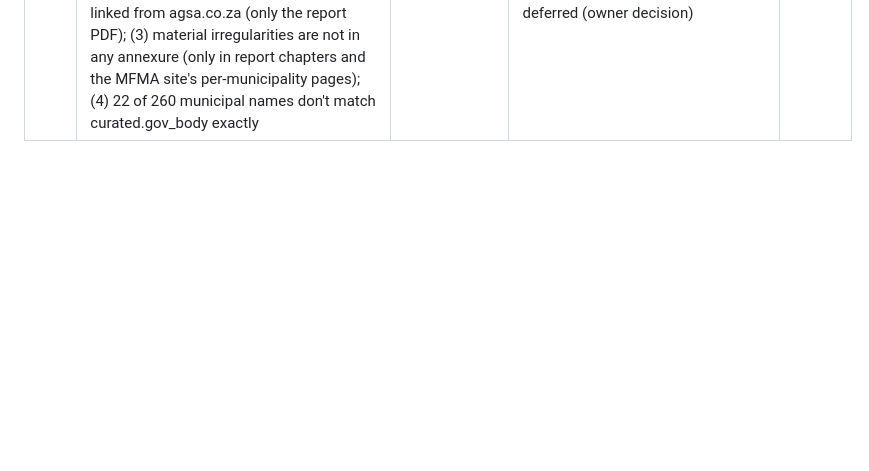
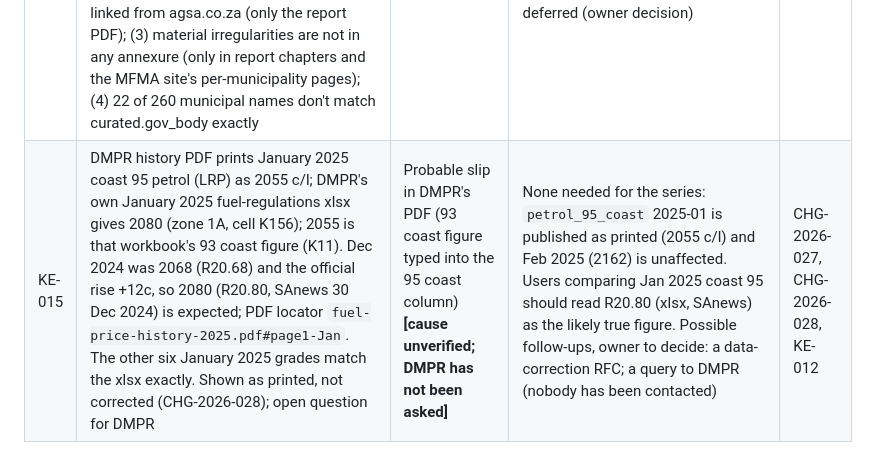
Before and after one commit to farwaters/publicfunds-sa, a Markdown page: itil/knowledge/known-errors.md, the part around the change. GitHub-like rendering; blank space fills up the shorter version.

Commit message:
CHG-2026-028: KE-015 DMPR Jan 2025 coast 95 petrol PDF 2055 vs xlsx 2080 (docs only)

```diff
--- a/itil/knowledge/known-errors.md
+++ b/itil/knowledge/known-errors.md
@@ -14,3 +14,4 @@
 | KE-011 | Municipal Finance API `municipalities` cube mixes province codes: current KwaZulu-Natal munis use `KZ` and some disestablished ones `KZN`; Limpopo uses `LP` and `LIM` (checked 19 Oct 2026) | Upstream coding inconsistency | Normalised to `KZN` / `LP` in `curated.gov_body` (CHG-2026-003); DQ check `province_codes_official` fails the build on any other code | CSI-018 |
 | KE-012 | Price benchmarks are partial: DMPR's current page has the "History of Fuel Prices" table for the current year only; earlier years come from DMPR's yearly Fuel-Price-History PDFs (2019–2025 loaded, CHG-2026-009; 2015–2018 not at that path; 1 month left unknown: 2025-12, not in the November 2025 PDF, no December 2025 history PDF at the DMPR path (HTTP 404, 23 Oct 2026) and the current-year DOCX covers 2026 only; 2021-11 and 2023-01/05/10/12 read since CHG-2026-019, where the PDF types a decimal comma; 2022-09, whose PDF row splits across lines, joined by word columns since CHG-2026-022), and the OECD CPI series used instead of Stats SA lags (last period 2025-01 when checked 19 Oct 2026) | Publisher formats; Stats SA blocks scripted access (KE-003) | Fuel checker and D13 use 2019 onwards, missing months unknown; CPI adjuster states its last month; both labelled in the manifest `known_gaps` | CSI-022, CSI-023 |
 | KE-013 | AGSA annexures (CHG-2026-011): (1) UIF&W columns are headed "Amount R" but hold **R million** (checked: 678 of 678 linked municipal amounts match the Municipal Finance API within R50 000, e.g. Cape Town 2023-24 irregular 634.3 vs R634 262 thousand); (2) MFMA 2024-25 annexures are published as PDF only, and the PFMA 2024-25 Excel annexures are not linked from agsa.co.za (only the report PDF); (3) material irregularities are not in any annexure (only in report chapters and the MFMA site's per-municipality pages); (4) 22 of 260 municipal names don't match curated.gov_body exactly | Publisher formats | Load 2023-24 Excel only; amounts converted from R million to cents; unmatched auditees left unlinked (never guessed); MI and 2024-25 deferred (owner decision) | CHG-2026-011 |
+| KE-015 | DMPR history PDF prints January 2025 coast 95 petrol (LRP) as 2055 c/l; DMPR's own January 2025 fuel-regulations xlsx gives 2080 (zone 1A, cell K156); 2055 is that workbook's 93 coast figure (K11). Dec 2024 was 2068 (R20.68) and the official rise +12c, so 2080 (R20.80, SAnews 30 Dec 2024) is expected; PDF locator `fuel-price-history-2025.pdf#page1-Jan`. The other six January 2025 grades match the xlsx exactly. Shown as printed, not corrected (CHG-2026-028); open question for DMPR | Probable slip in DMPR's PDF (93 coast figure typed into the 95 coast column) **[cause unverified; DMPR has not been asked]** | None needed for the series: `petrol_95_coast` 2025-01 is published as printed (2055 c/l) and Feb 2025 (2162) is unaffected. Users comparing Jan 2025 coast 95 should read R20.80 (xlsx, SAnews) as the likely true figure. Possible follow-ups, owner to decide: a data-correction RFC; a query to DMPR (nobody has been contacted) | CHG-2026-027, CHG-2026-028, KE-012 |
```
Also changed, not shown: itil/changes/CHG-2026-028-ke-jan2025-coast95.md (added, +84 -0 lines), itil/registers/change-log.md (+1 -0 lines).
